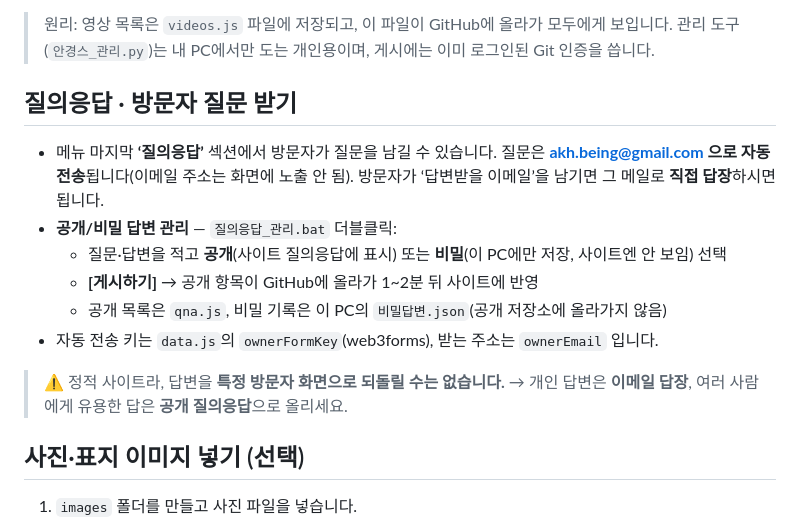
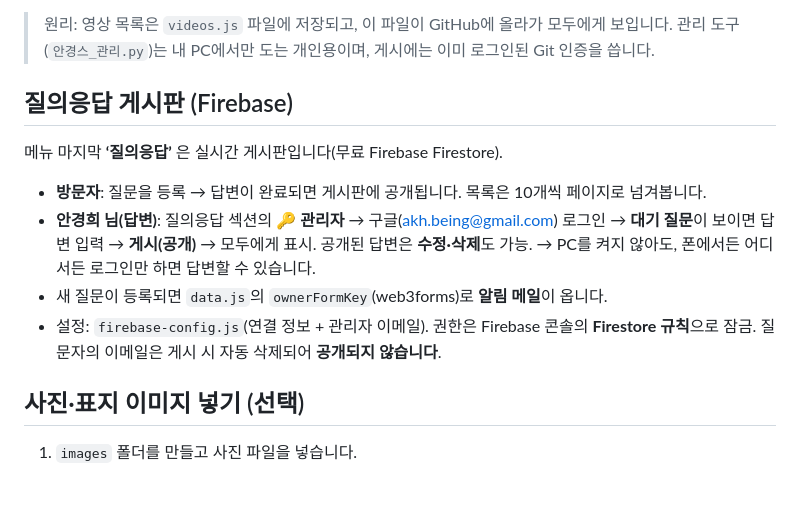
Before and after one commit to akhbeing-design/ahn-kyunghee, a Markdown page: README.md, the part around the change. GitHub-like rendering; blank space fills up the shorter version.

Commit message:
문서: 질의응답 Firebase 게시판 안내로 갱신

```diff
--- a/README.md
+++ b/README.md
@@ -62,19 +62,17 @@
 > 원리: 영상 목록은 `videos.js` 파일에 저장되고, 이 파일이 GitHub에 올라가 모두에게 보입니다.
 > 관리 도구(`안경스_관리.py`)는 내 PC에서만 도는 개인용이며, 게시에는 이미 로그인된 Git 인증을 씁니다.
 
-## 질의응답 · 방문자 질문 받기
+## 질의응답 게시판 (Firebase)
 
-- 메뉴 마지막 **‘질의응답’** 섹션에서 방문자가 질문을 남길 수 있습니다.
-  질문은 **akh.being@gmail.com 으로 자동 전송**됩니다(이메일 주소는 화면에 노출 안 됨).
-  방문자가 ‘답변받을 이메일’을 남기면 그 메일로 **직접 답장**하시면 됩니다.
-- **공개/비밀 답변 관리** — `질의응답_관리.bat` 더블클릭:
-  - 질문·답변을 적고 **공개**(사이트 질의응답에 표시) 또는 **비밀**(이 PC에만 저장, 사이트엔 안 보임) 선택
-  - **[게시하기]** → 공개 항목이 GitHub에 올라가 1~2분 뒤 사이트에 반영
-  - 공개 목록은 `qna.js`, 비밀 기록은 이 PC의 `비밀답변.json`(공개 저장소에 올라가지 않음)
-- 자동 전송 키는 `data.js`의 `ownerFormKey`(web3forms), 받는 주소는 `ownerEmail` 입니다.
+메뉴 마지막 **‘질의응답’** 은 실시간 게시판입니다(무료 Firebase Firestore).
 
-> ⚠️ 정적 사이트라, 답변을 **특정 방문자 화면으로 되돌릴 수는 없습니다.**
-> → 개인 답변은 **이메일 답장**, 여러 사람에게 유용한 답은 **공개 질의응답**으로 올리세요.
+- **방문자**: 질문을 등록 → 답변이 완료되면 게시판에 공개됩니다. 목록은 10개씩 페이지로 넘겨봅니다.
+- **안경희 님(답변)**: 질의응답 섹션의 **🔑 관리자** → 구글(akh.being@gmail.com) 로그인
+  → **대기 질문**이 보이면 답변 입력 → **게시(공개)** → 모두에게 표시. 공개된 답변은 **수정·삭제**도 가능.
+  → PC를 켜지 않아도, 폰에서든 어디서든 로그인만 하면 답변할 수 있습니다.
+- 새 질문이 등록되면 `data.js`의 `ownerFormKey`(web3forms)로 **알림 메일**이 옵니다.
+- 설정: `firebase-config.js`(연결 정보 + 관리자 이메일). 권한은 Firebase 콘솔의 **Firestore 규칙**으로 잠금.
+  질문자의 이메일은 게시 시 자동 삭제되어 **공개되지 않습니다**.
 
 ## 사진·표지 이미지 넣기 (선택)
 
```
